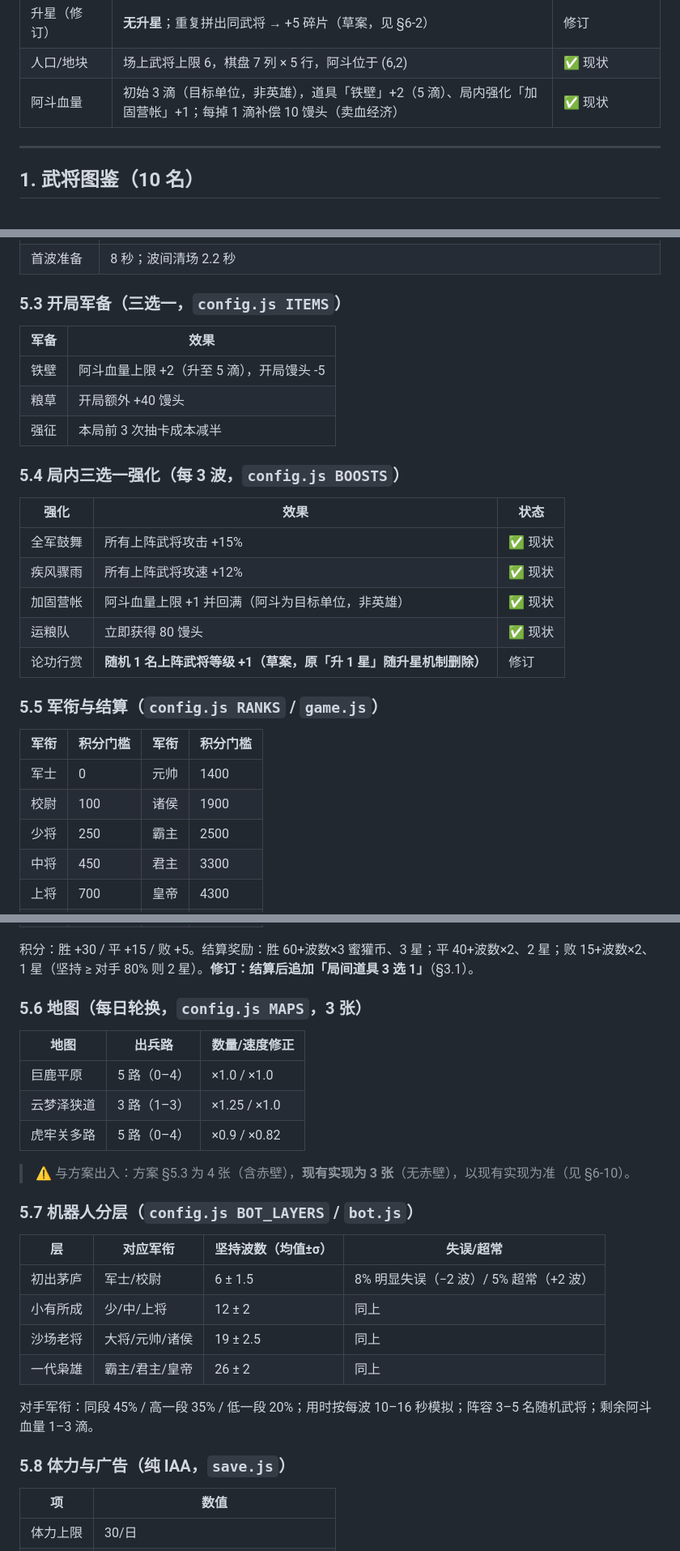
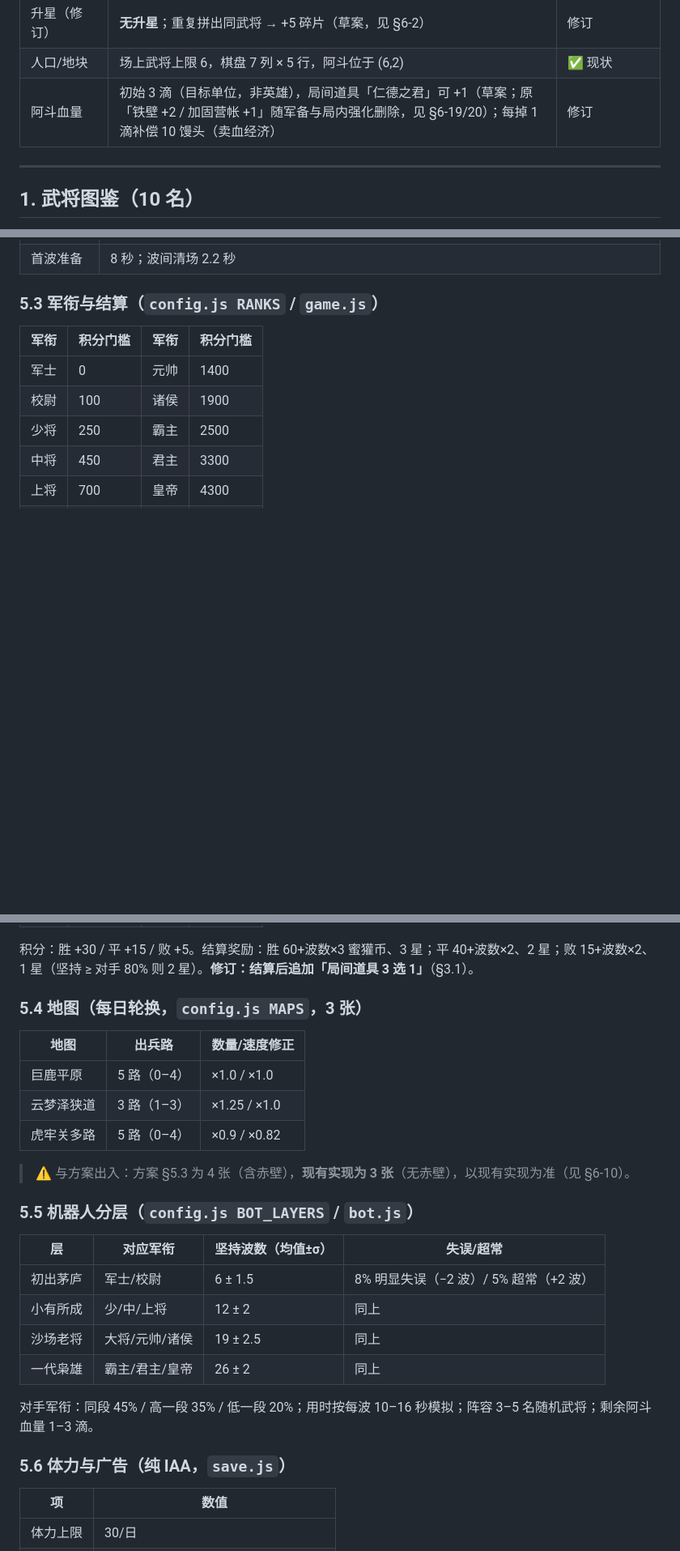
Before and after one commit to hriszc/offlinetower, a Markdown page: docs/阿斗与赵云-详细图鉴.md, 3 parts joined by grey strips. Shown at 81% size. Drawn GitHub-style; blank space fills up the shorter version.

```diff
--- a/docs/阿斗与赵云-详细图鉴.md
+++ b/docs/阿斗与赵云-详细图鉴.md
@@ -53,7 +53,7 @@
 | 被动技能（修订） | **武将无被动技能**；原被动能力全部挪入局间道具系统（见 §3） | 修订 |
 | 升星（修订） | **无升星**；重复拼出同武将 → +5 碎片（草案，见 §6-2） | 修订 |
 | 人口/地块 | 场上武将上限 6，棋盘 7 列 × 5 行，阿斗位于 (6,2) | ✅ 现状 |
-| 阿斗血量 | 初始 3 滴（目标单位，非英雄），道具「铁壁」+2（5 滴）、局内强化「加固营帐」+1；每掉 1 滴补偿 10 馒头（卖血经济） | ✅ 现状 |
+| 阿斗血量 | 初始 3 滴（目标单位，非英雄），局间道具「仁德之君」可 +1（草案；原「铁壁 +2 / 加固营帐 +1」随军备与局内强化删除，见 §6-19/20）；每掉 1 滴补偿 10 馒头（卖血经济） | 修订 |
 
 ---
 
@@ -396,25 +389,7 @@
 | POW 约束 | 每波怪物总 POW ≤ 玩家 POW × 1.5，超出则削减数量（`startNextWave`） |
 | 首波准备 | 8 秒；波间清场 2.2 秒 |
 
-### 5.3 开局军备（三选一，`config.js ITEMS`）
-
-| 军备 | 效果 |
-| --- | --- |
-| 铁壁 | 阿斗血量上限 +2（升至 5 滴），开局馒头 -5 |
-| 粮草 | 开局额外 +40 馒头 |
-| 强征 | 本局前 3 次抽卡成本减半 |
-
-### 5.4 局内三选一强化（每 3 波，`config.js BOOSTS`）
-
-| 强化 | 效果 | 状态 |
-| --- | --- | --- |
-| 全军鼓舞 | 所有上阵武将攻击 +15% | ✅ 现状 |
-| 疾风骤雨 | 所有上阵武将攻速 +12% | ✅ 现状 |
-| 加固营帐 | 阿斗血量上限 +1 并回满（阿斗为目标单位，非英雄） | ✅ 现状 |
-| 运粮队 | 立即获得 80 馒头 | ✅ 现状 |
-| 论功行赏 | **随机 1 名上阵武将等级 +1（草案，原「升 1 星」随升星机制删除）** | 修订 |
-
-### 5.5 军衔与结算（`config.js RANKS` / `game.js`）
+### 5.3 军衔与结算（`config.js RANKS` / `game.js`）
 
 | 军衔 | 积分门槛 | 军衔 | 积分门槛 |
 | --- | --- | --- | --- |
@@ -427,7 +402,7 @@
 
 积分：胜 +30 / 平 +15 / 败 +5。结算奖励：胜 60+波数×3 蜜獾币、3 星；平 40+波数×2、2 星；败 15+波数×2、1 星（坚持 ≥ 对手 80% 则 2 星）。**修订：结算后追加「局间道具 3 选 1」**（§3.1）。
 
-### 5.6 地图（每日轮换，`config.js MAPS`，3 张）
+### 5.4 地图（每日轮换，`config.js MAPS`，3 张）
 
 | 地图 | 出兵路 | 数量/速度修正 |
 | --- | --- | --- |
@@ -437,7 +412,7 @@
 
 > ⚠️ 与方案出入：方案 §5.3 为 4 张（含赤壁），**现有实现为 3 张**（无赤壁），以现有实现为准（见 §6-10）。
 
-### 5.7 机器人分层（`config.js BOT_LAYERS` / `bot.js`）
+### 5.5 机器人分层（`config.js BOT_LAYERS` / `bot.js`）
 
 | 层 | 对应军衔 | 坚持波数（均值±σ） | 失误/超常 |
 | --- | --- | --- | --- |
@@ -448,7 +423,7 @@
 
 对手军衔：同段 45% / 高一段 35% / 低一段 20%；用时按每波 10–16 秒模拟；阵容 3–5 名随机武将；剩余阿斗血量 1–3 滴。
 
-### 5.8 体力与广告（纯 IAA，`save.js`）
+### 5.6 体力与广告（纯 IAA，`save.js`）
 
 | 项 | 数值 |
 | --- | --- |
```
Also changed, not shown: other parts of docs/阿斗与赵云-详细图鉴.md (+11 -16 lines).
